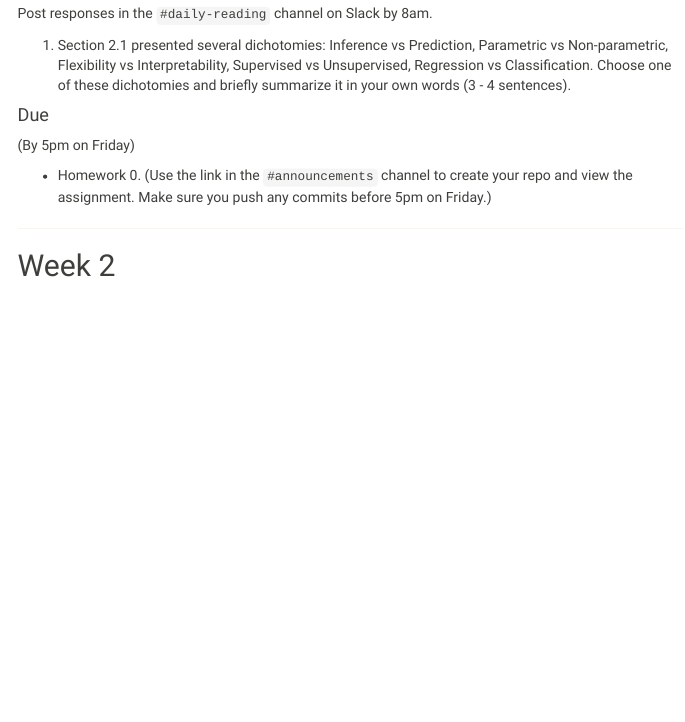
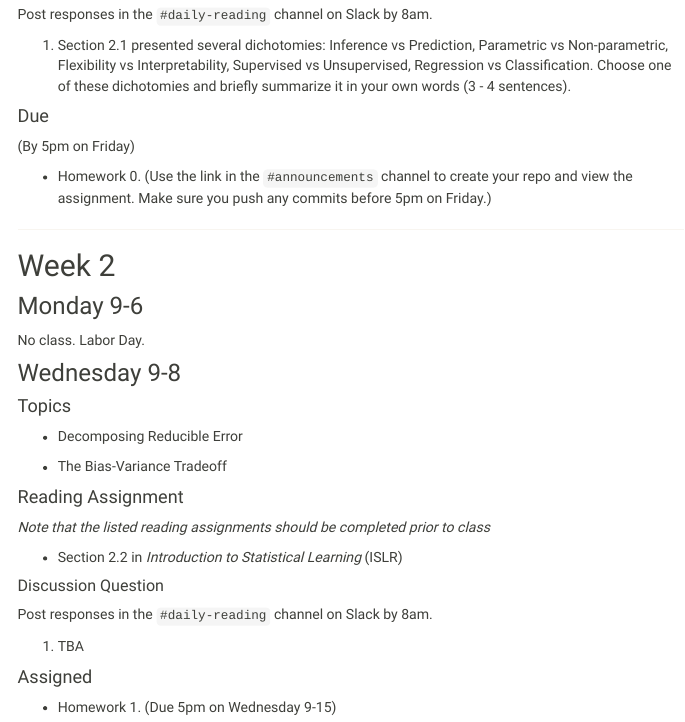
Before and after one commit to Reed-Stat-Learning-Fall-2021/Reed-Stat-Learning-Fall-2021.github.io, an R Markdown document (schedule.Rmd): the page in a window 1100 px wide, from 1760 px down before the commit and from 1720 px down after it, so that both start at the same text. The pictures show the output file schedule.html that the author committed with the source, opened offline; library style sheets and scripts come from the installed R packages; menus at the side of the page are left out.

Commit message:
add schedule 9-8

```diff
--- a/schedule.Rmd
+++ b/schedule.Rmd
@@ -104,5 +104,35 @@ Post responses in the `#daily-reading` channel on Slack by 8am.
 ***********************************************
 
 
+## Week 2
 
-## Week 2
+### Monday 9-6
+
+*No class. Labor Day.*
+
+
+### Wednesday 9-8
+
+
+#### Topics
+
+- Decomposing Reducible Error
+
+- The Bias-Variance Tradeoff
+
+
+#### Reading Assignment
+
+*Note that the listed reading assignments should be completed prior to class*
+
+- Section 2.2 in *Introduction to Statistical Learning* (ISLR)
+
+##### Discussion Question
+
+Post responses in the `#daily-reading` channel on Slack by 8am.
+
+1. TBA
+
+#### Assigned
+
+- Homework 1. (Due 5pm on Wednesday 9-15)
```
Also changed, not shown: schedule.html.
